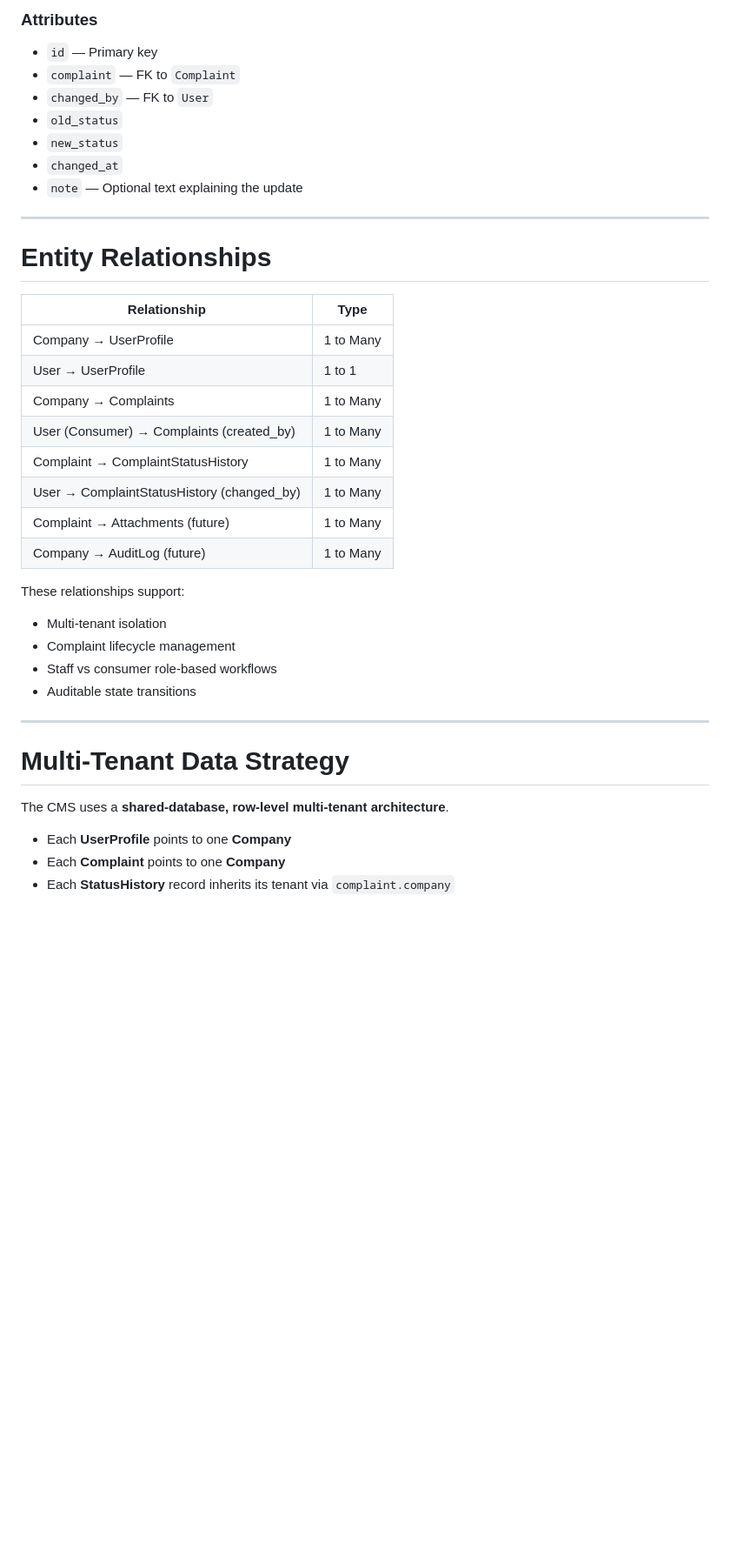
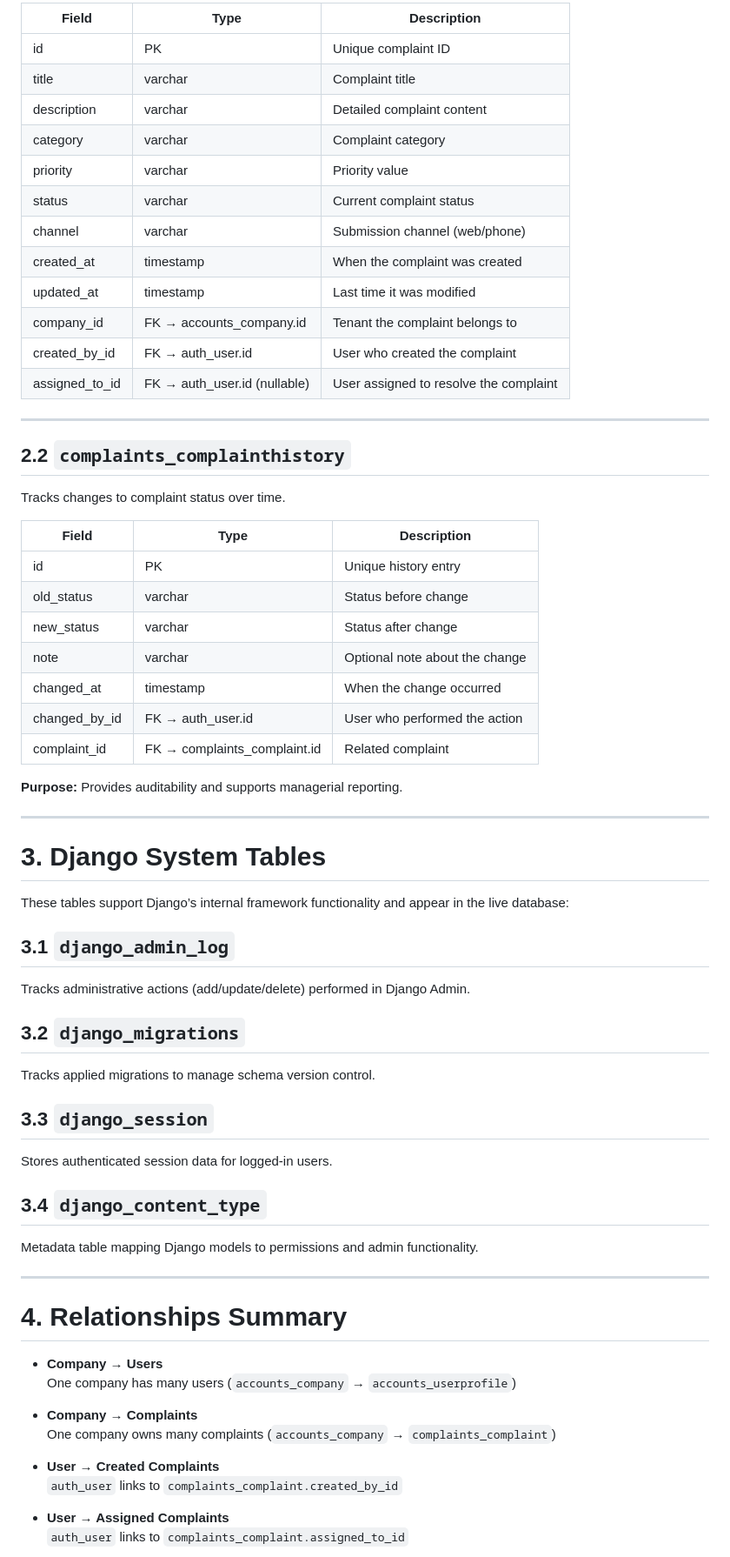
Before and after one commit to wholesomebocaj/SoftwareArchitecture-Development, a Markdown page: DataDesign.md, the part around one of its changes. Shown at 87% size. Drawn GitHub-style; blank space fills up the shorter version.

```diff
--- a/DataDesign.md
+++ b/DataDesign.md
@@ -71,41 +56,67 @@ This provides the required audit trail within the PoC.
 
-### Attributes
-- `id` — Primary key
-- `complaint` — FK to `Complaint`
-- `changed_by` — FK to `User`
-- `old_status`
-- `new_status`
-- `changed_at`
-- `note` — Optional text explaining the update
+| Field | Type | Description |
+|-------|-------|-------------|
+| id | PK | Unique complaint ID |
+| title | varchar | Complaint title |
+| description | varchar | Detailed complaint content |
+| category | varchar | Complaint category |
+| priority | varchar | Priority value |
+| status | varchar | Current complaint status |
+| channel | varchar | Submission channel (web/phone) |
+| created_at | timestamp | When the complaint was created |
+| updated_at | timestamp | Last time it was modified |
+| company_id | FK → accounts_company.id | Tenant the complaint belongs to |
+| created_by_id | FK → auth_user.id | User who created the complaint |
+| assigned_to_id | FK → auth_user.id (nullable) | User assigned to resolve the complaint |
 
 ---
 
-# Entity Relationships
+## 2.2 `complaints_complainthistory`
+Tracks changes to complaint status over time.
 
-| Relationship | Type |
-|-------------|------|
-| Company → UserProfile | 1 to Many |
-| User → UserProfile | 1 to 1 |
-| Company → Complaints | 1 to Many |
-| User (Consumer) → Complaints (created_by) | 1 to Many |
-| Complaint → ComplaintStatusHistory | 1 to Many |
-| User → ComplaintStatusHistory (changed_by) | 1 to Many |
-| Complaint → Attachments (future) | 1 to Many |
-| Company → AuditLog (future) | 1 to Many |
+| Field | Type | Description |
+|-------|-------|-------------|
+| id | PK | Unique history entry |
+| old_status | varchar | Status before change |
+| new_status | varchar | Status after change |
+| note | varchar | Optional note about the change |
+| changed_at | timestamp | When the change occurred |
+| changed_by_id | FK → auth_user.id | User who performed the action |
+| complaint_id | FK → complaints_complaint.id | Related complaint |
 
-These relationships support:
-
-- Multi-tenant isolation
-- Complaint lifecycle management
-- Staff vs consumer role-based workflows
-- Auditable state transitions
+**Purpose:** Provides auditability and supports managerial reporting.
 
 ---
 
-# Multi-Tenant Data Strategy
+# 3. Django System Tables
 
-The CMS uses a **shared-database, row-level multi-tenant architecture**.
+These tables support Django’s internal framework functionality and appear in the live database:
 
-- Each **UserProfile** points to one **Company**
-- Each **Complaint** points to one **Company**
-- Each **StatusHistory** record inherits its tenant via `complaint.company`
+## 3.1 `django_admin_log`
+Tracks administrative actions (add/update/delete) performed in Django Admin.
+
+## 3.2 `django_migrations`
+Tracks applied migrations to manage schema version control.
+
+## 3.3 `django_session`
+Stores authenticated session data for logged-in users.
+
+## 3.4 `django_content_type`
+Metadata table mapping Django models to permissions and admin functionality.
+
+---
+
+# 4. Relationships Summary
+
+- **Company → Users**
+  One company has many users (`accounts_company` → `accounts_userprofile`)
+
+- **Company → Complaints**
+  One company owns many complaints (`accounts_company` → `complaints_complaint`)
+
+- **User → Created Complaints**
+  `auth_user` links to `complaints_complaint.created_by_id`
+
+- **User → Assigned Complaints**
+  `auth_user` links to `complaints_complaint.assigned_to_id`
+
```
Also changed, not shown: other parts of DataDesign.md (+67 -49 lines).
